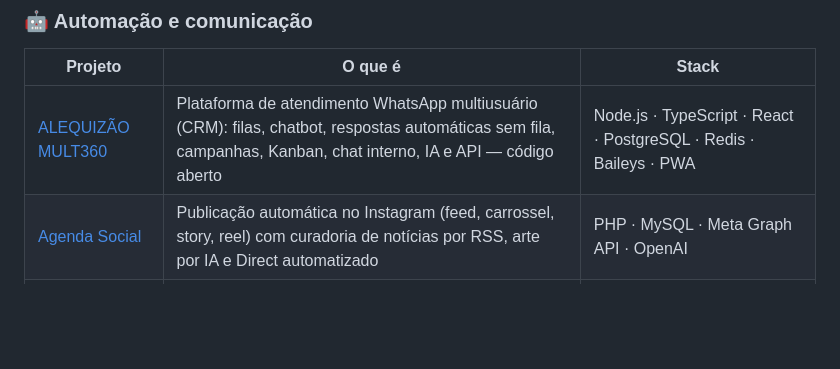
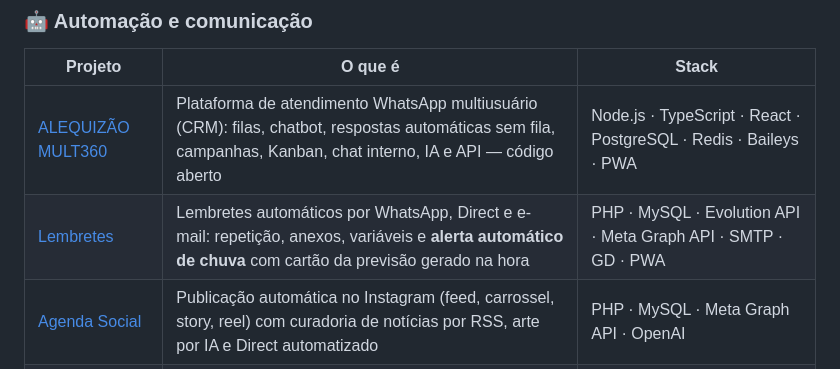
Before and after one commit to alequizao/alequizao, a Markdown page: readme.md, the part around the change. Drawn GitHub-style; blank space fills up the shorter version.

Commit message:
perfil: adiciona o projeto Lembretes

```diff
--- a/readme.md
+++ b/readme.md
@@ -364,6 +364,7 @@ modelagem do banco, backend, interface e publicação em produção.
 | Projeto | O que é | Stack |
 |---|---|---|
 | [ALEQUIZÃO MULT360](https://github.com/alequizao/alequizao-mult360) | Plataforma de atendimento WhatsApp multiusuário (CRM): filas, chatbot, respostas automáticas sem fila, campanhas, Kanban, chat interno, IA e API — código aberto | Node.js · TypeScript · React · PostgreSQL · Redis · Baileys · PWA |
+| [Lembretes](https://github.com/alequizao/lembretes-alequizao) | Lembretes automáticos por WhatsApp, Direct e e-mail: repetição, anexos, variáveis e **alerta automático de chuva** com cartão da previsão gerado na hora | PHP · MySQL · Evolution API · Meta Graph API · SMTP · GD · PWA |
 | [Agenda Social](https://github.com/alequizao/agenda-social-instagram) | Publicação automática no Instagram (feed, carrossel, story, reel) com curadoria de notícias por RSS, arte por IA e Direct automatizado | PHP · MySQL · Meta Graph API · OpenAI |
 | [Walkie Talkie](https://github.com/alequizao/walkie-talkie) | Comunicação por voz em tempo real no navegador (push-to-talk), com canais, Web Push e app Android | PHP · MySQL · WebRTC · VAPID |
 | [Bot WhatsApp Traccar](https://github.com/alequizao/bot-whatsapp-traccar) | Bot de WhatsApp integrado ao Traccar: posição do veículo, alertas e comandos por mensagem | Node.js/Baileys · Traccar API |
```
